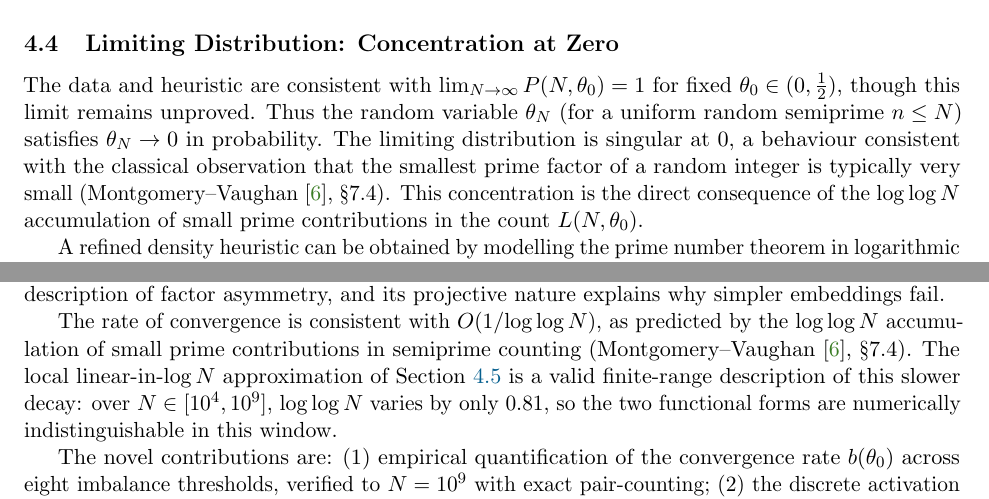
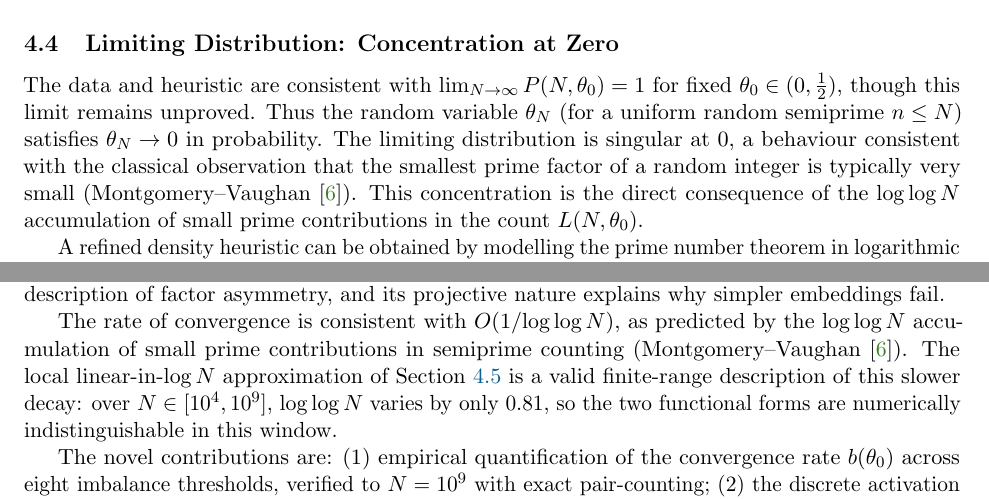
Before and after one commit to onojk/primehelix, a LaTeX paper (paper/paper.tex): two parts of pages 6 and 13 of 15, joined at a grey line, cut so that both start at the same text. Compiled offline with pdfLaTeX.

Commit message:
Remove §7.4 section reference from Montgomery-Vaughan citations

```diff
--- a/paper/paper.tex
+++ b/paper/paper.tex
@@ -363,7 +363,7 @@ The data and heuristic are consistent with
 uniform random semiprime \(n\le N\)) satisfies \(\theta_N\to 0\) in probability.
 The limiting distribution is singular at \(0\), a behaviour consistent with the
 classical observation that the smallest prime factor of a random integer is typically
-very small (Montgomery--Vaughan~\cite{montgomery2007}, \S7.4).  This concentration
+very small (Montgomery--Vaughan~\cite{montgomery2007}).  This concentration
 is the direct consequence of the \(\log\log N\) accumulation of small prime
 contributions in the count \(L(N,\theta_0)\).
 
@@ -794,7 +794,7 @@ and its projective nature explains why simpler embeddings fail.
 
 The rate of convergence is consistent with \(O(1/\!\log\log N)\), as predicted by the
 \(\log\log N\) accumulation of small prime contributions in semiprime counting
-(Montgomery--Vaughan~\cite{montgomery2007}, \S7.4).  The local linear-in-\(\log N\)
+(Montgomery--Vaughan~\cite{montgomery2007}).  The local linear-in-\(\log N\)
 approximation of Section~\ref{sec:linear} is a valid finite-range description of this
 slower decay: over \(N \in [10^4, 10^9]\), \(\log\log N\) varies by only \(0.81\),
 so the two functional forms are numerically indistinguishable in this window.
```
